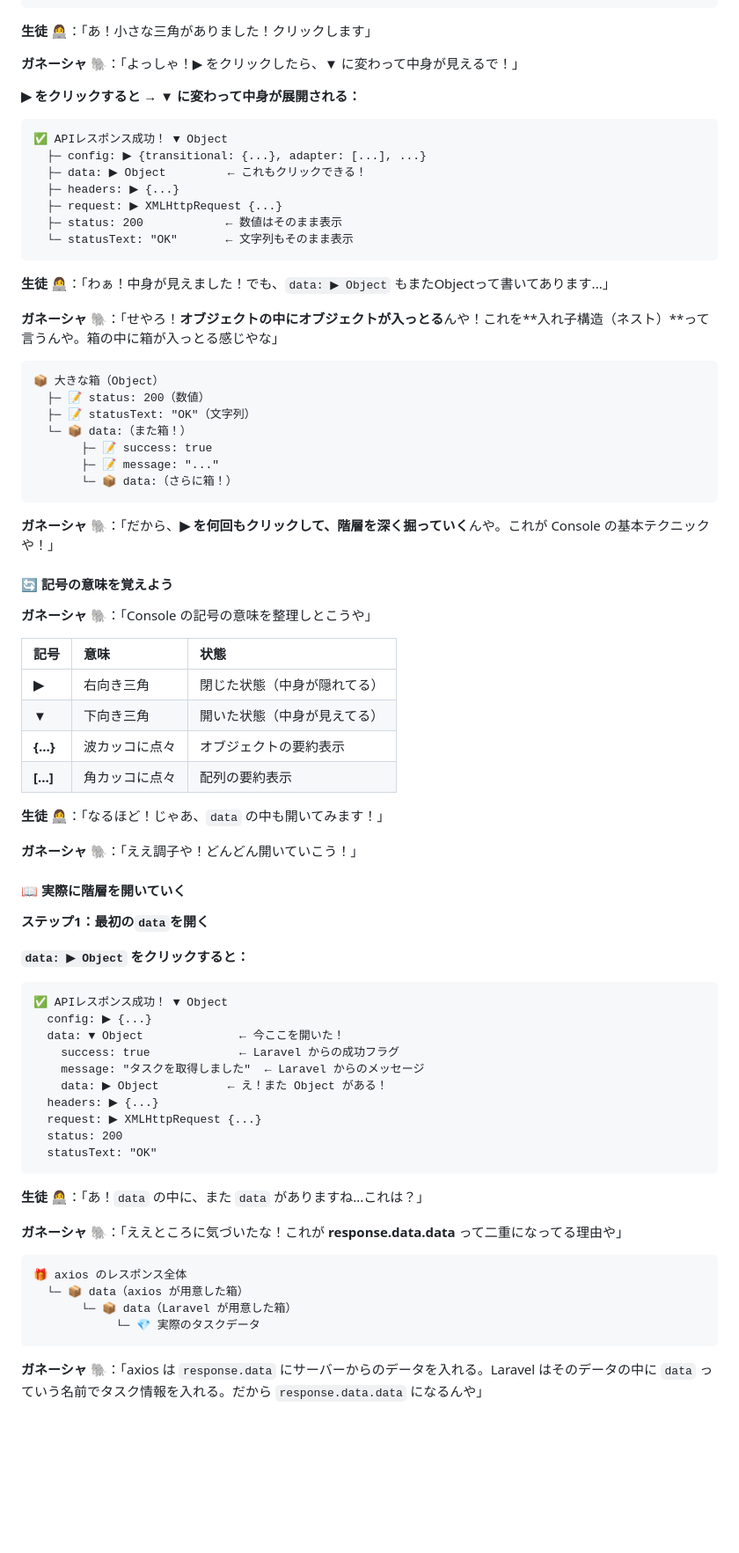
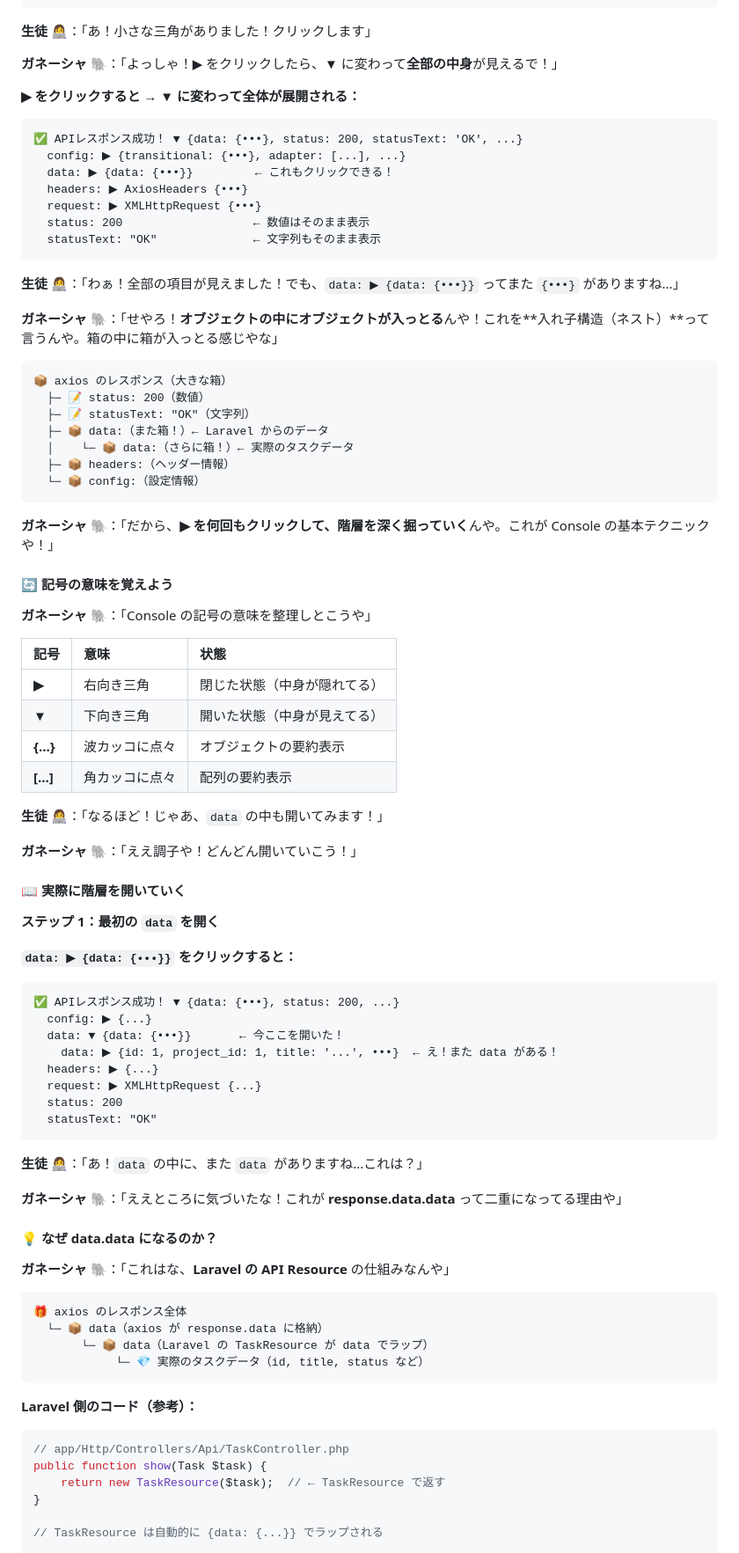
Before and after one commit to e-value/study-task-app-student, a Markdown page: docs/CONSOLE_LOG_LESSON.md, the part around one of its changes. Shown at 88% size. Rendered like a GitHub page; blank space fills up the shorter version.

Commit message:
🔧 Fix console.log lesson to match actual project structure

````diff
--- a/docs/CONSOLE_LOG_LESSON.md
+++ b/docs/CONSOLE_LOG_LESSON.md
@@ -285,32 +296,32 @@ const user = {
 
 **生徒 👩‍💻**：「あ！小さな三角がありました！クリックします」
 
-**ガネーシャ 🐘**：「よっしゃ！▶︎ をクリックしたら、▼ に変わって中身が見えるで！」
-
-**▶︎ をクリックすると → ▼ に変わって中身が展開される：**
-
-```
-✅ APIレスポンス成功！ ▼ Object
-  ├─ config: ▶︎ {transitional: {...}, adapter: [...], ...}
-  ├─ data: ▶︎ Object         ← これもクリックできる！
-  ├─ headers: ▶︎ {...}
-  ├─ request: ▶︎ XMLHttpRequest {...}
-  ├─ status: 200            ← 数値はそのまま表示
-  └─ statusText: "OK"       ← 文字列もそのまま表示
-```
-
-**生徒 👩‍💻**：「わぁ！中身が見えました！でも、`data: ▶︎ Object` もまたObjectって書いてあります...」
+**ガネーシャ 🐘**：「よっしゃ！▶︎ をクリックしたら、▼ に変わって**全部の中身**が見えるで！」
+
+**▶︎ をクリックすると → ▼ に変わって全体が展開される：**
+
+```
+✅ APIレスポンス成功！ ▼ {data: {•••}, status: 200, statusText: 'OK', ...}
+  config: ▶︎ {transitional: {•••}, adapter: [...], ...}
+  data: ▶︎ {data: {•••}}         ← これもクリックできる！
+  headers: ▶︎ AxiosHeaders {•••}
+  request: ▶︎ XMLHttpRequest {•••}
+  status: 200                   ← 数値はそのまま表示
+  statusText: "OK"              ← 文字列もそのまま表示
+```
+
+**生徒 👩‍💻**：「わぁ！全部の項目が見えました！でも、`data: ▶︎ {data: {•••}}` ってまた `{•••}` がありますね...」
 
 **ガネーシャ 🐘**：「せやろ！**オブジェクトの中にオブジェクトが入っとる**んや！これを**入れ子構造（ネスト）**って言うんや。箱の中に箱が入っとる感じやな」
 
 ```
-📦 大きな箱（Object）
+📦 axios のレスポンス（大きな箱）
   ├─ 📝 status: 200（数値）
   ├─ 📝 statusText: "OK"（文字列）
-  └─ 📦 data:（また箱！）
-       ├─ 📝 success: true
-       ├─ 📝 message: "..."
-       └─ 📦 data:（さらに箱！）
+  ├─ 📦 data:（また箱！）← Laravel からのデータ
+  │    └─ 📦 data:（さらに箱！）← 実際のタスクデータ
+  ├─ 📦 headers:（ヘッダー情報）
+  └─ 📦 config:（設定情報）
 ```
 
 **ガネーシャ 🐘**：「だから、**▶︎ を何回もクリックして、階層を深く掘っていく**んや。これが Console の基本テクニックや！」
@@ -319,12 +330,12 @@ const user = {
 
 **ガネーシャ 🐘**：「Console の記号の意味を整理しとこうや」
 
-| 記号 | 意味 | 状態 |
-|:---|:---|:---|
-| **▶︎** | 右向き三角 | 閉じた状態（中身が隠れてる） |
-| **▼** | 下向き三角 | 開いた状態（中身が見えてる） |
-| **{...}** | 波カッコに点々 | オブジェクトの要約表示 |
-| **[...]** | 角カッコに点々 | 配列の要約表示 |
+| 記号      | 意味           | 状態                         |
+| :-------- | :------------- | :--------------------------- |
+| **▶︎**    | 右向き三角     | 閉じた状態（中身が隠れてる） |
+| **▼**     | 下向き三角     | 開いた状態（中身が見えてる） |
+| **{...}** | 波カッコに点々 | オブジェクトの要約表示       |
+| **[...]** | 角カッコに点々 | 配列の要約表示               |
 
 **生徒 👩‍💻**：「なるほど！じゃあ、`data` の中も開いてみます！」
 
@@ -332,17 +343,15 @@ const user = {
 
 #### 📖 実際に階層を開いていく
 
-**ステップ1：最初の`data`を開く**
-
-**`data: ▶︎ Object` をクリックすると：**
-
-```
-✅ APIレスポンス成功！ ▼ Object
+**ステップ 1：最初の `data` を開く**
+
+**`data: ▶︎ {data: {•••}}` をクリックすると：**
+
+```
+✅ APIレスポンス成功！ ▼ {data: {•••}, status: 200, ...}
   config: ▶︎ {...}
-  data: ▼ Object              ← 今ここを開いた！
-    success: true             ← Laravel からの成功フラグ
-    message: "タスクを取得しました"  ← Laravel からのメッセージ
-    data: ▶︎ Object          ← え！また Object がある！
+  data: ▼ {data: {•••}}       ← 今ここを開いた！
+    data: ▶︎ {id: 1, project_id: 1, title: '...', •••}  ← え！また data がある！
   headers: ▶︎ {...}
   request: ▶︎ XMLHttpRequest {...}
   status: 200
@@ -353,11 +362,25 @@ const user = {
 
 **ガネーシャ 🐘**：「ええところに気づいたな！これが **response.data.data** って二重になってる理由や」
 
+#### 💡 なぜ data.data になるのか？
+
+**ガネーシャ 🐘**：「これはな、**Laravel の API Resource** の仕組みなんや」
+
 ```
 🎁 axios のレスポンス全体
-  └─ 📦 data（axios が用意した箱）
-       └─ 📦 data（Laravel が用意した箱）
-            └─ 💎 実際のタスクデータ
-```
-
-**ガネーシャ 🐘**：「axios は `response.data` にサーバーからのデータを入れる。Laravel はそのデータの中に `data` っていう名前でタスク情報を入れる。だから `response.data.data` になるんや」
+  └─ 📦 data（axios が response.data に格納）
+       └─ 📦 data（Laravel の TaskResource が data でラップ）
+            └─ 💎 実際のタスクデータ（id, title, status など）
+```
+
+**Laravel 側のコード（参考）：**
+
+```php
+// app/Http/Controllers/Api/TaskController.php
+public function show(Task $task) {
+    return new TaskResource($task);  // ← TaskResource で返す
+}
+
+// TaskResource は自動的に {data: {...}} でラップされる
+```
+
````
Also changed, not shown: other parts of docs/CONSOLE_LOG_LESSON.md (+209 -190 lines).
